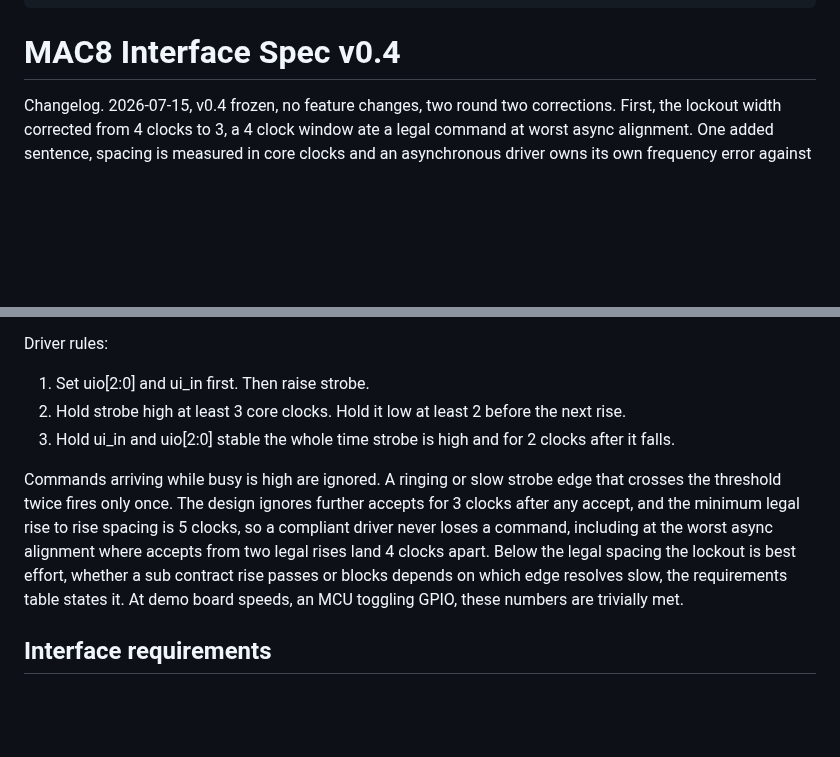
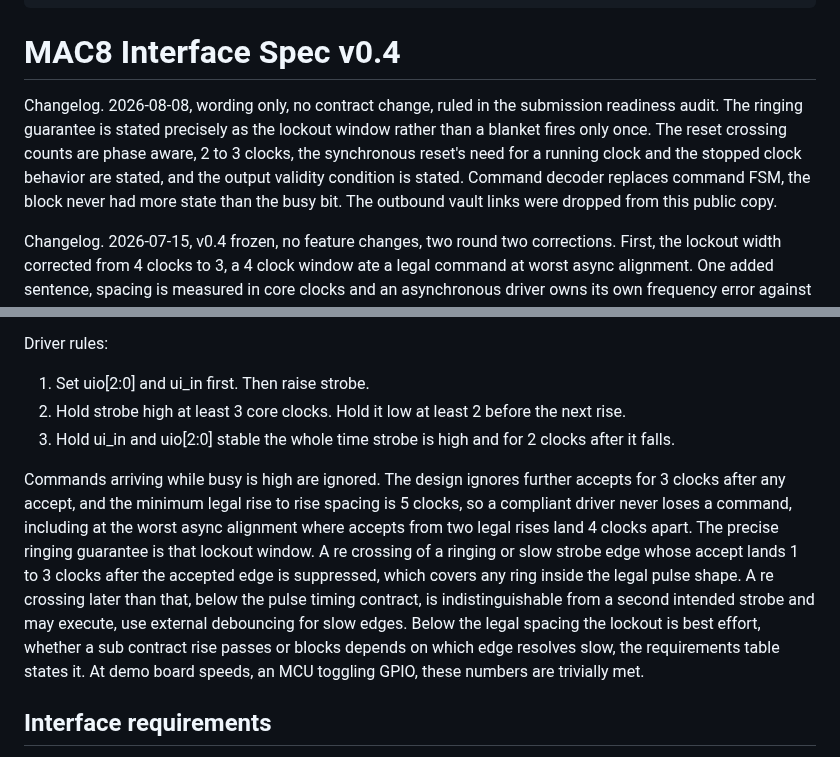
Before and after one commit to Arnav66692/mac8, a Markdown page: docs/SPEC.md, 2 parts joined by grey strips. Drawn GitHub-style; blank space fills up the shorter version.

```diff
--- a/docs/SPEC.md
+++ b/docs/SPEC.md
@@ -6,6 +6,8 @@ status: frozen
 ---
 
 # MAC8 Interface Spec v0.4
+
+Changelog. 2026-08-08, wording only, no contract change, ruled in the submission readiness audit. The ringing guarantee is stated precisely as the lockout window rather than a blanket fires only once. The reset crossing counts are phase aware, 2 to 3 clocks, the synchronous reset's need for a running clock and the stopped clock behavior are stated, and the output validity condition is stated. Command decoder replaces command FSM, the block never had more state than the busy bit. The outbound vault links were dropped from this public copy.
 
 Changelog. 2026-07-15, v0.4 frozen, no feature changes, two round two corrections. First, the lockout width corrected from 4 clocks to 3, a 4 clock window ate a legal command at worst async alignment. One added sentence, spacing is measured in core clocks and an asynchronous driver owns its own frequency error against those clocks. Second, rst_n is now synchronized inside the design. The Tiny Tapeout harness handles clk and rst_n like any other input pins, its clock spec says so, so rst_n at the pad is asynchronous. A two flop synchronizer was added, and the reset rule clock counts moved by the 2 clock crossing. After the round three proof the lockout violation row is stated as best effort, resolution dependent below the legal spacing, wording only.
 
@@ -63,7 +65,7 @@ Driver rules:
 2. Hold strobe high at least 3 core clocks. Hold it low at least 2 before the next rise.
 3. Hold ui_in and uio[2:0] stable the whole time strobe is high and for 2 clocks after it falls.
 
-Commands arriving while busy is high are ignored. A ringing or slow strobe edge that crosses the threshold twice fires only once. The design ignores further accepts for 3 clocks after any accept, and the minimum legal rise to rise spacing is 5 clocks, so a compliant driver never loses a command, including at the worst async alignment where accepts from two legal rises land 4 clocks apart. Below the legal spacing the lockout is best effort, whether a sub contract rise passes or blocks depends on which edge resolves slow, the requirements table states it. At demo board speeds, an MCU toggling GPIO, these numbers are trivially met.
+Commands arriving while busy is high are ignored. The design ignores further accepts for 3 clocks after any accept, and the minimum legal rise to rise spacing is 5 clocks, so a compliant driver never loses a command, including at the worst async alignment where accepts from two legal rises land 4 clocks apart. The precise ringing guarantee is that lockout window. A re crossing of a ringing or slow strobe edge whose accept lands 1 to 3 clocks after the accepted edge is suppressed, which covers any ring inside the legal pulse shape. A re crossing later than that, below the pulse timing contract, is indistinguishable from a second intended strobe and may execute, use external debouncing for slow edges. Below the legal spacing the lockout is best effort, whether a sub contract rise passes or blocks depends on which edge resolves slow, the requirements table states it. At demo board speeds, an MCU toggling GPIO, these numbers are trivially met.
 
 ## Interface requirements
 
```
Also changed, not shown: other parts of docs/SPEC.md (+5 -7 lines), docs/info.md (+7 -5 lines).
